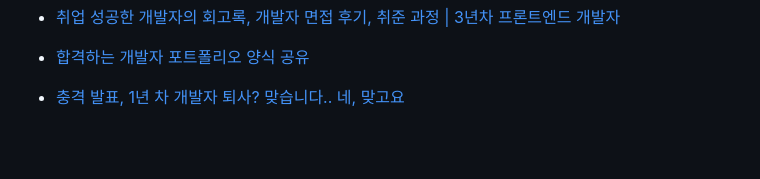
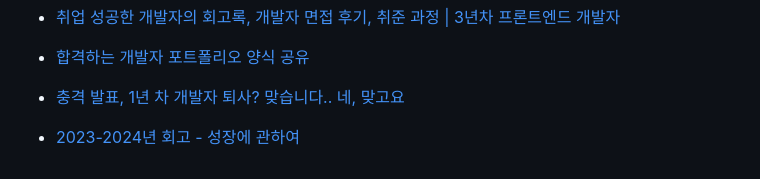
Before and after one commit to LimMinKyo/TIL, a Markdown page: Career/README.md, the part around the change. Drawn GitHub-style; blank space fills up the shorter version.

Commit message:
Upload TIL

```diff
--- a/Career/README.md
+++ b/Career/README.md
@@ -63,3 +63,5 @@
 - [합격하는 개발자 포트폴리오 양식 공유](https://www.youtube.com/watch?v=kgJeBupiSJA)
 
 - [충격 발표, 1년 차 개발자 퇴사? 맞습니다.. 네, 맞고요](https://velog.io/@kimfield/2025%EB%85%84-%EC%B2%AB%EB%B2%88%EC%A7%B8%EA%B8%B0%EB%A1%9D-%ED%87%B4%EC%82%AC-%EA%B7%B8%EB%A6%AC%EA%B3%A0-%EC%83%88%EB%A1%9C%EC%9A%B4%EC%8B%9C%EC%9E%91)
+
+- [2023-2024년 회고 - 성장에 관하여](https://sturdy-mink-c2f.notion.site/2023-2024-ad0e9a65c4a842b983e871217382cae4)
```
